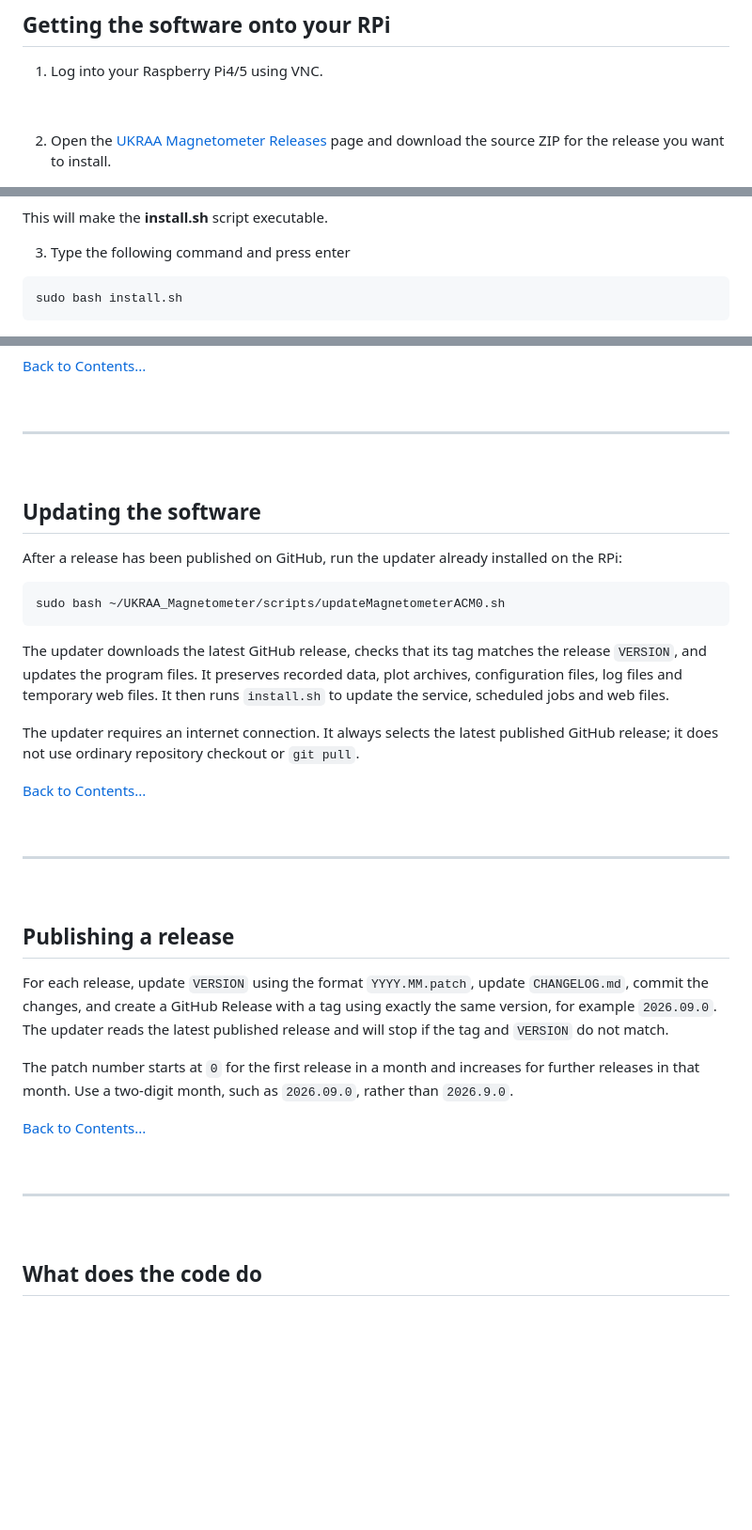
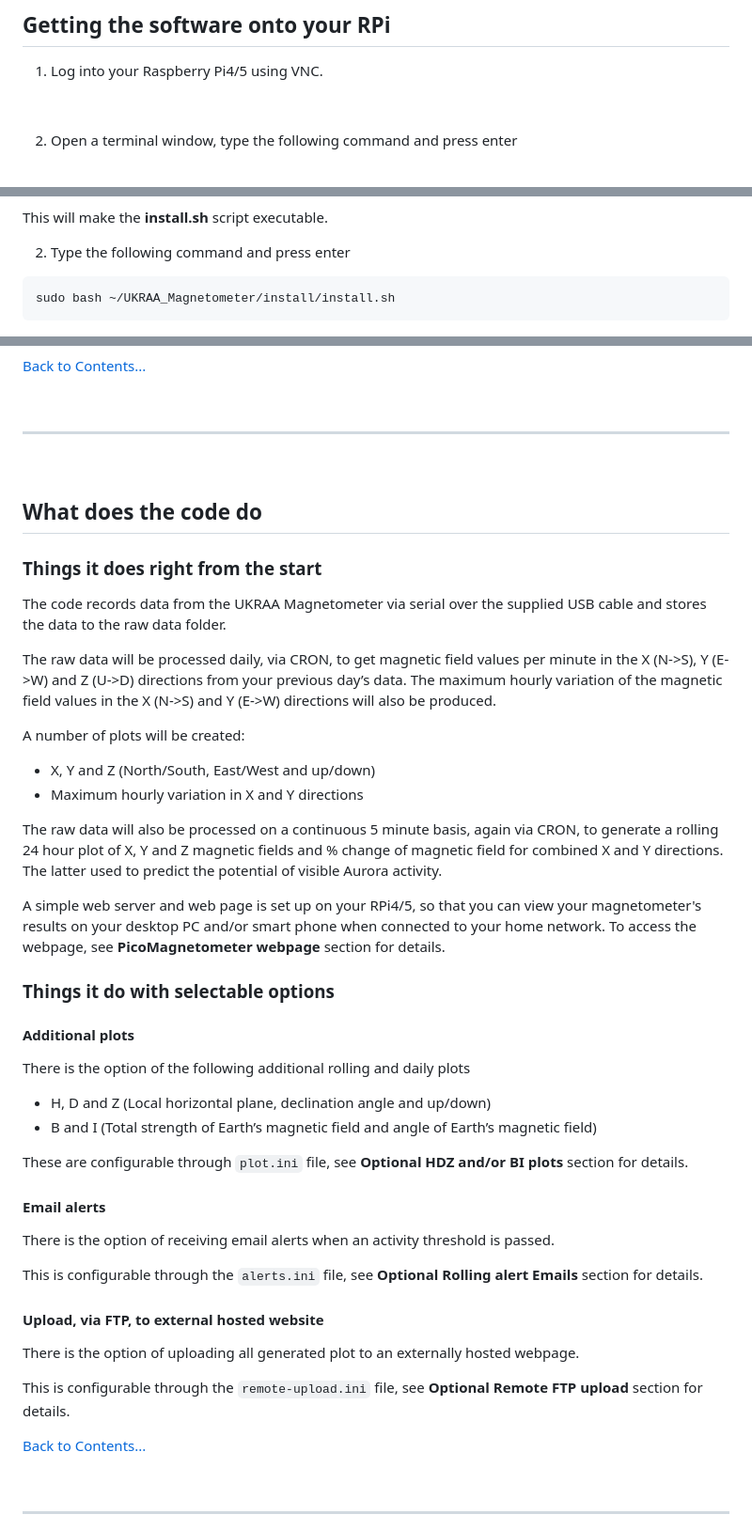
Before and after one commit to UKradioastro/UKRAA_Magnetometer, a Markdown page: README.md, 3 parts joined by grey strips. Shown at 94% size. Drawn GitHub-style; blank space fills up the shorter version.

````diff
--- a/README.md
+++ b/README.md
@@ -109,7 +108,7 @@ ls /dev/tty*
 
 &nbsp;
 
-2. Open the [UKRAA Magnetometer Releases](https://github.com/UKradioastro/UKRAA_Magnetometer/releases) page and download the source ZIP for the release you want to install.
+2. Open a terminal window, type the following command and press enter
 
 ![img_01](images/RPi_imager_01.PNG)
 
@@ -146,9 +136,9 @@ chmod +x *.sh
 This will make the **install.sh** script executable.
 
 
-3. Type the following command and press enter
+2. Type the following command and press enter
 ```
-sudo bash install.sh
+sudo bash ~/UKRAA_Magnetometer/install/install.sh
 ```
 
 ![img_04](images/RPi_imager_04.PNG)
@@ -181,18 +171,42 @@ This runs `--test-heartbeat` once during install and prints a clear `HEARTBEAT_S
 ---
 
 &nbsp;
+
 <!-- =============================================================================== -->
-## Updating the software
+## What does the code do
 
-After a release has been published on GitHub, run the updater already installed on the RPi:
+### Things it does right from the start
+The code records data from the UKRAA Magnetometer via serial over the supplied USB cable and stores the data to the raw data folder.
 
-```
-sudo bash ~/UKRAA_Magnetometer/scripts/updateMagnetometerACM0.sh
-```
+The raw data will be processed daily, via CRON, to get magnetic field values per minute in the X (N->S), Y (E->W) and Z (U->D) directions from your previous day’s data.  The maximum hourly variation of the magnetic field values in the X (N->S) and Y (E->W) directions will also be produced.
 
-The updater downloads the latest GitHub release, checks that its tag matches the release `VERSION`, and updates the program files. It preserves recorded data, plot archives, configuration files, log files and temporary web files. It then runs `install.sh` to update the service, scheduled jobs and web files.
+A number of plots will be created:
+* X, Y and Z (North/South, East/West and up/down)
+* Maximum hourly variation in X and Y directions
 
-The updater requires an internet connection. It always selects the latest published GitHub release; it does not use ordinary repository checkout or `git pull`.
+The raw data will also be processed on a continuous 5 minute basis, again via CRON, to generate a rolling 24 hour plot of X, Y and Z magnetic fields and % change of magnetic field for combined X and Y directions.  The latter used to predict the potential of visible Aurora activity.
+
+A simple web server and web page is set up on your RPi4/5, so that you can view your magnetometer's results on your desktop PC and/or smart phone when connected to your home network.  To access the webpage, see **PicoMagnetometer webpage** section for details.
+
+### Things it do with selectable options
+
+#### Additional plots
+There is the option of the following additional rolling and daily plots
+* H, D and Z (Local horizontal plane, declination angle and up/down)
+* B and I (Total strength of Earth’s magnetic field and angle of Earth’s magnetic field)
+
+These are configurable through `plot.ini` file, see **Optional HDZ and/or BI plots** section for details.
+
+#### Email alerts
+There is the option of receiving email alerts when an activity threshold is passed.
+
+This is configurable through the `alerts.ini` file, see **Optional Rolling alert Emails** section for details.
+
+#### Upload, via FTP, to external hosted website
+There is the option of uploading all generated plot to an externally hosted webpage.
+
+This is configurable through the `remote-upload.ini` file, see **Optional Remote FTP upload** section for details.
+
 
 [Back to Contents...](#contents)
 
@@ -202,19 +216,3 @@ The updater requires an internet connection. It always selects the latest publis
 
 &nbsp;
 <!-- =============================================================================== -->
-## Publishing a release
-
-For each release, update `VERSION` using the format `YYYY.MM.patch`, update `CHANGELOG.md`, commit the changes, and create a GitHub Release with a tag using exactly the same version, for example `2026.09.0`. The updater reads the latest published release and will stop if the tag and `VERSION` do not match.
-
-The patch number starts at `0` for the first release in a month and increases for further releases in that month. Use a two-digit month, such as `2026.09.0`, rather than `2026.9.0`.
-
-[Back to Contents...](#contents)
-
-&nbsp;
-
----
-
-&nbsp;
-<!-- =============================================================================== -->
-## What does the code do
-
````
Also changed, not shown: other parts of README.md (+48 -59 lines).
